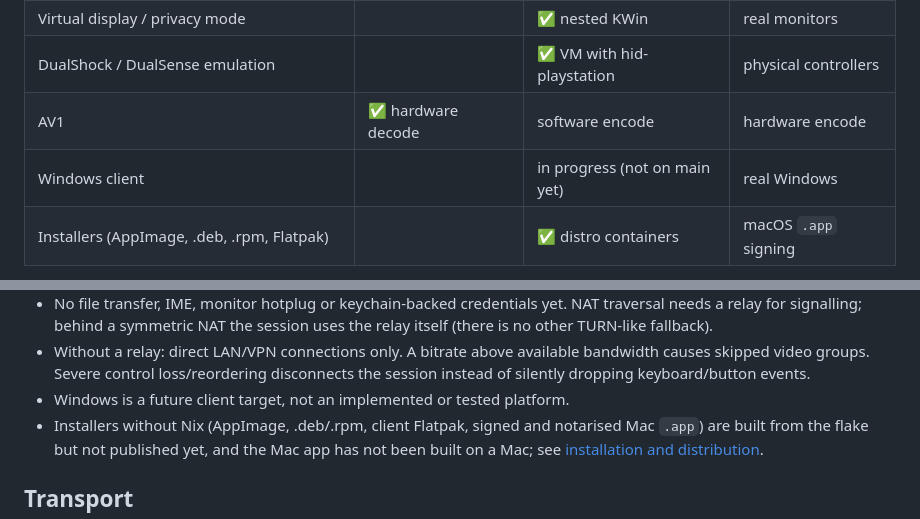
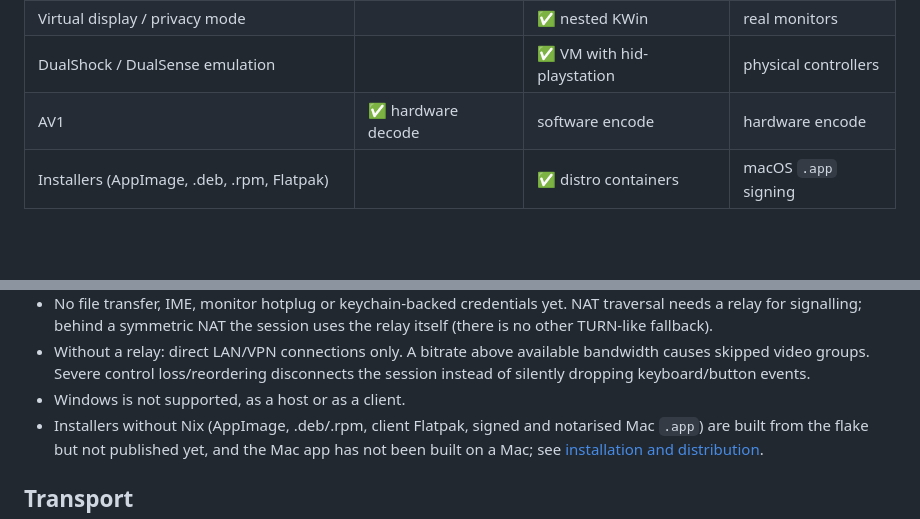
Before and after one commit to ejb1123/teleport, a Markdown page: README.md, 2 parts joined by grey strips. GitHub-like rendering; blank space fills up the shorter version.

Commit message:
README: Windows is not supported
Co-Authored-By: Claude Opus 5.5 <noreply@anthropic.com>

```diff
--- a/README.md
+++ b/README.md
@@ -49,7 +49,6 @@ for hosts you can't reach directly.
 | Virtual display / privacy mode | | ✅ nested KWin | real monitors |
 | DualShock / DualSense emulation | | ✅ VM with hid-playstation | physical controllers |
 | AV1 | ✅ hardware decode | software encode | hardware encode |
-| Windows client | | in progress (not on main yet) | real Windows |
 | Installers (AppImage, .deb, .rpm, Flatpak) | | ✅ distro containers | macOS `.app` signing |
 
 The full feature list, how each item was tested and what is still open is
@@ -508,7 +507,7 @@ to separate networking/decoding problems from portal/capture problems.
 - Without a relay: direct LAN/VPN connections only. A bitrate above available bandwidth
   causes skipped video groups. Severe control loss/reordering disconnects the
   session instead of silently dropping keyboard/button events.
-- Windows is a future client target, not an implemented or tested platform.
+- Windows is not supported, as a host or as a client.
 - Installers without Nix (AppImage, .deb/.rpm, client Flatpak, signed and
   notarised Mac `.app`) are built from the flake but not published yet, and
   the Mac app has not been built on a Mac; see
```
